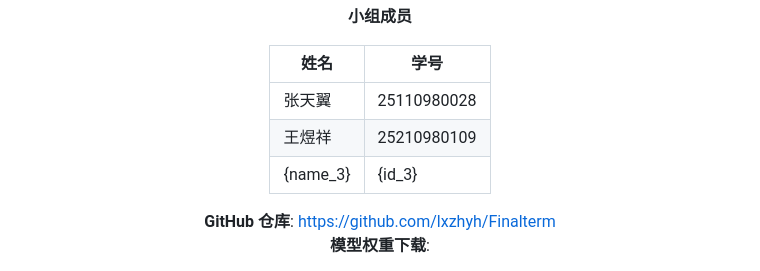
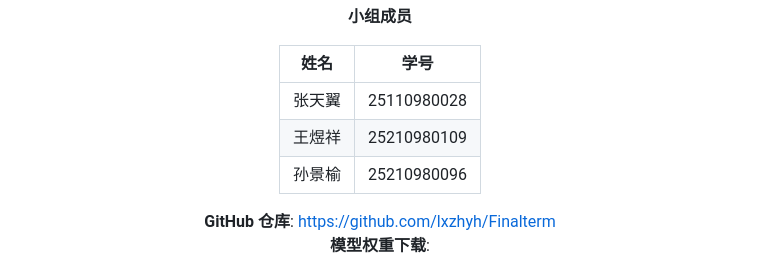
Before and after one commit to lxzhyh/Finalterm, a Markdown page: report.md, the part around the change. GitHub-like rendering.

Commit message:
add name

```diff
--- a/report.md
+++ b/report.md
@@ -8,7 +8,7 @@
 |---|---|
 | 张天翼 | 25110980028 |
 | 王煜祥 | 25210980109 |
-| {name_3} | {id_3} |
+| 孙景榆 | 25210980096 |
 
 **GitHub 仓库**: https://github.com/lxzhyh/Finalterm
 **模型权重下载**:
```
